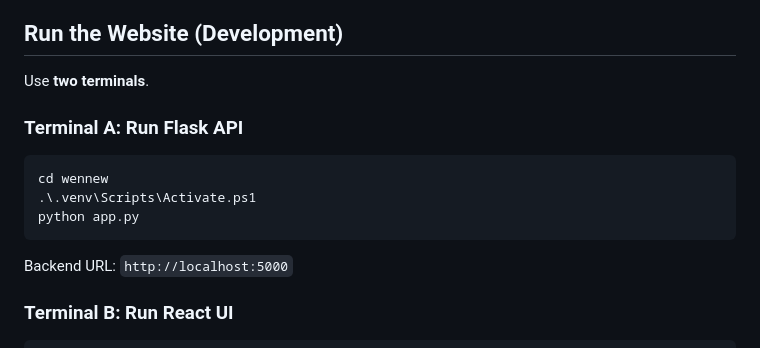
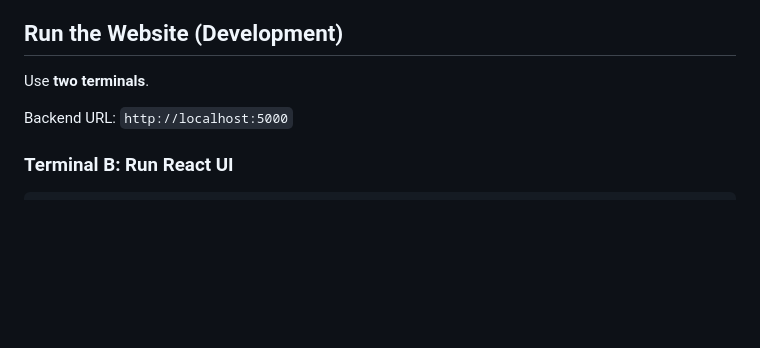
Before and after one commit to khouloudbouchouit-ctrl/wanlp-project, a Markdown page: README.md, the part around the change. GitHub-like rendering; blank space fills up the shorter version.

````diff
--- a/README.md
+++ b/README.md
@@ -88,14 +88,6 @@ npm install
 
 Use **two terminals**.
 
-### Terminal A: Run Flask API
-
-```powershell
-cd wennew
-.\.venv\Scripts\Activate.ps1
-python app.py
-```
-
 Backend URL: `http://localhost:5000`
 
 ### Terminal B: Run React UI
````
